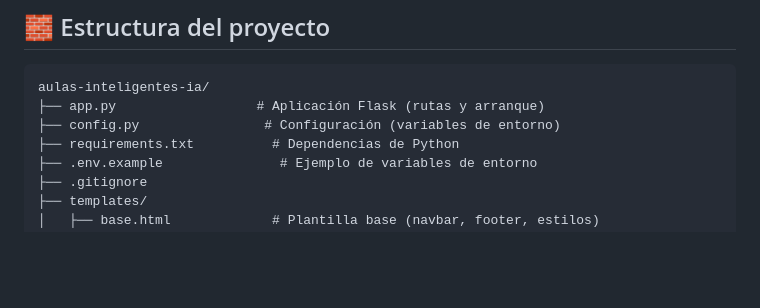
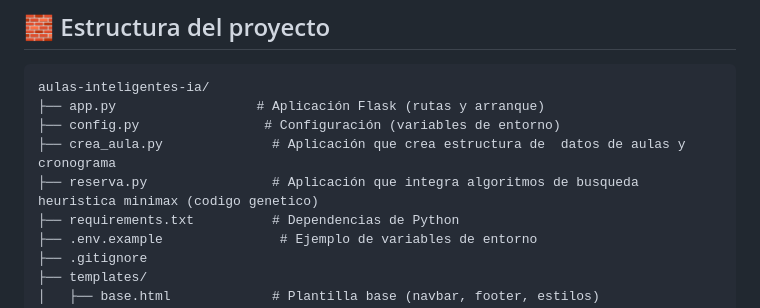
Before and after one commit to gomontalvo/unir-mia-aulasinteligentes, a Markdown page: README.md, the part around the change. Drawn GitHub-style; blank space fills up the shorter version.

Commit message:
Actualizcion readme

```diff
--- a/README.md
+++ b/README.md
@@ -15,6 +15,8 @@ generación de material, etc.).
 aulas-inteligentes-ia/
 ├── app.py                  # Aplicación Flask (rutas y arranque)
 ├── config.py                # Configuración (variables de entorno)
+├── crea_aula.py              # Aplicación que crea estructura de  datos de aulas y cronograma
+├── reserva.py                # Aplicación que integra algoritmos de busqueda heuristica minimax (codigo genetico)
 ├── requirements.txt          # Dependencias de Python
 ├── .env.example               # Ejemplo de variables de entorno
 ├── .gitignore
```
